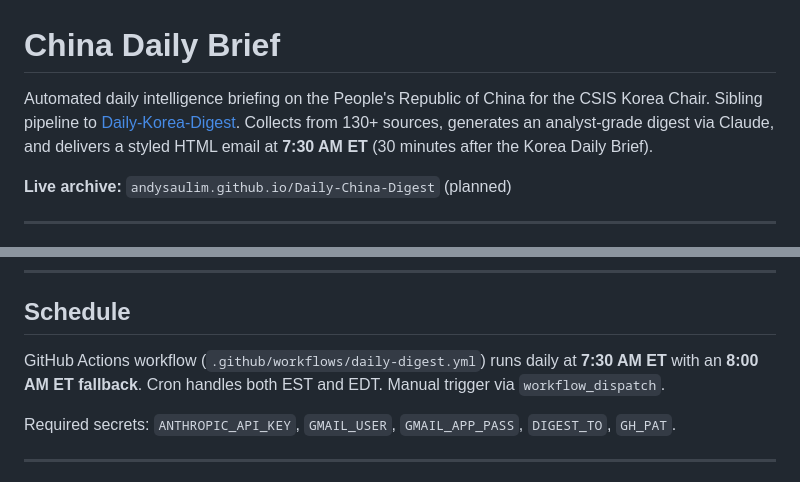
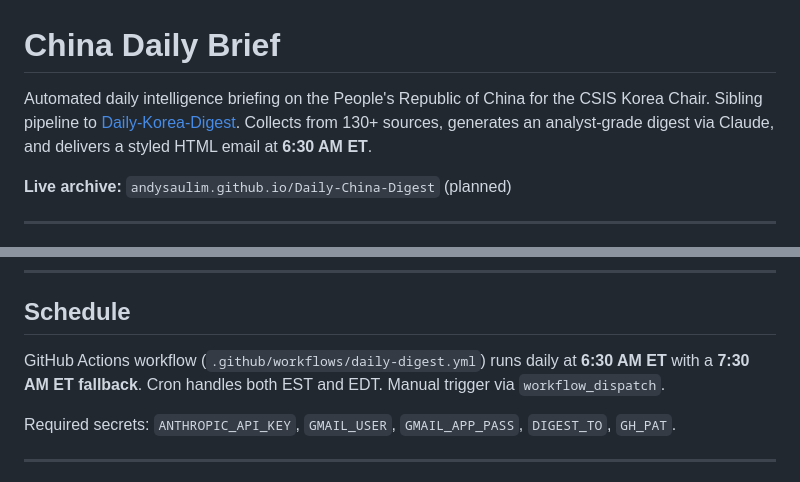
Before and after one commit to andysaulim/Daily-China-Digest, a Markdown page: README.md, 2 parts joined by grey strips. GitHub-like rendering.

Commit message:
Update README to reflect 6:30 AM ET schedule

```diff
--- a/README.md
+++ b/README.md
@@ -1,6 +1,6 @@
 # China Daily Brief
 
-Automated daily intelligence briefing on the People's Republic of China for the CSIS Korea Chair. Sibling pipeline to [Daily-Korea-Digest](https://github.com/andysaulim/Daily-Korea-Digest). Collects from 130+ sources, generates an analyst-grade digest via Claude, and delivers a styled HTML email at **7:30 AM ET** (30 minutes after the Korea Daily Brief).
+Automated daily intelligence briefing on the People's Republic of China for the CSIS Korea Chair. Sibling pipeline to [Daily-Korea-Digest](https://github.com/andysaulim/Daily-Korea-Digest). Collects from 130+ sources, generates an analyst-grade digest via Claude, and delivers a styled HTML email at **6:30 AM ET**.
 
 **Live archive:** `andysaulim.github.io/Daily-China-Digest` (planned)
 
@@ -153,7 +153,7 @@ python run.py --no-push      # Skip GitHub Pages push
 
 ## Schedule
 
-GitHub Actions workflow (`.github/workflows/daily-digest.yml`) runs daily at **7:30 AM ET** with an **8:00 AM ET fallback**. Cron handles both EST and EDT. Manual trigger via `workflow_dispatch`.
+GitHub Actions workflow (`.github/workflows/daily-digest.yml`) runs daily at **6:30 AM ET** with a **7:30 AM ET fallback**. Cron handles both EST and EDT. Manual trigger via `workflow_dispatch`.
 
 Required secrets: `ANTHROPIC_API_KEY`, `GMAIL_USER`, `GMAIL_APP_PASS`, `DIGEST_TO`, `GH_PAT`.
 
```
Also changed, not shown: other parts of README.md (+1 -1 lines).
